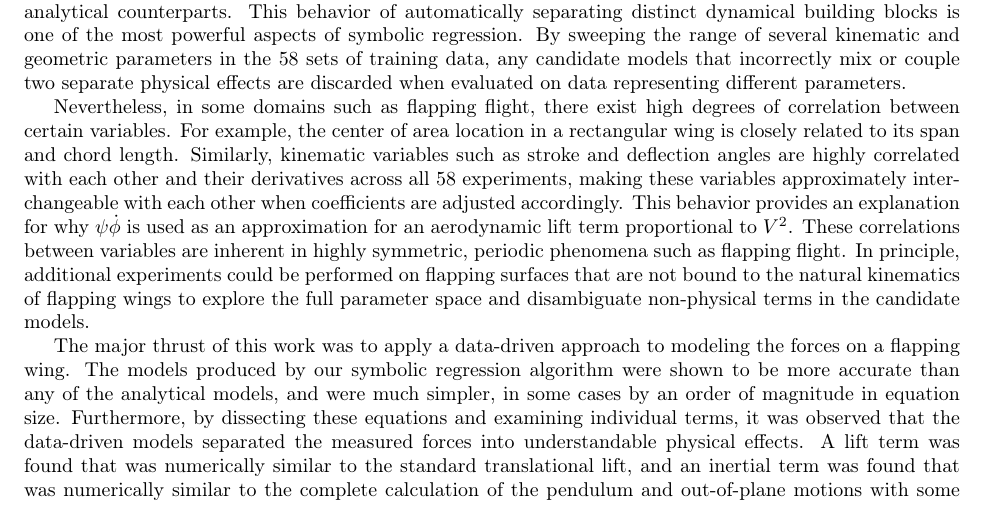
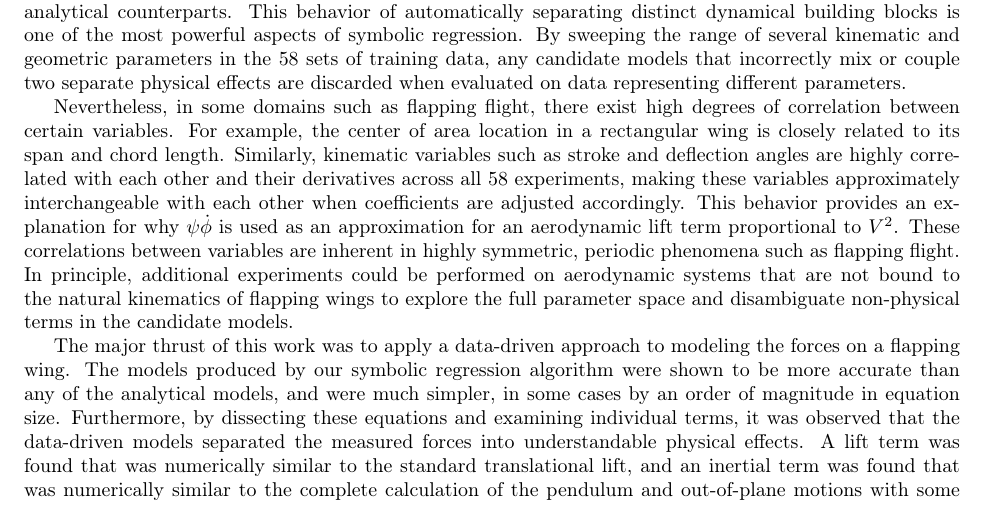
Before and after one commit to charlesarichter/RSI21_Richter, a LaTeX paper (paper/main.tex): part of page 9 of 11, cut so that both start at the same text. Compiled offline with pdfLaTeX.

Commit message:
Minor edit

```diff
--- a/paper/main.tex
+++ b/paper/main.tex
@@ -727,7 +727,7 @@ coefficients are adjusted accordingly.  This behavior provides an explanation
 for why \(\psi\dot{\phi}\) is used as an approximation for an aerodynamic lift
 term proportional to \(V^2\).  These correlations between variables are
 inherent in highly symmetric, periodic phenomena such as flapping flight.  In
-principle, additional experiments could be performed on flapping surfaces that
+principle, additional experiments could be performed on aerodynamic systems that
 are not bound to the natural kinematics of flapping wings to explore the full
 parameter space and disambiguate non-physical terms in the candidate models.
 
```
